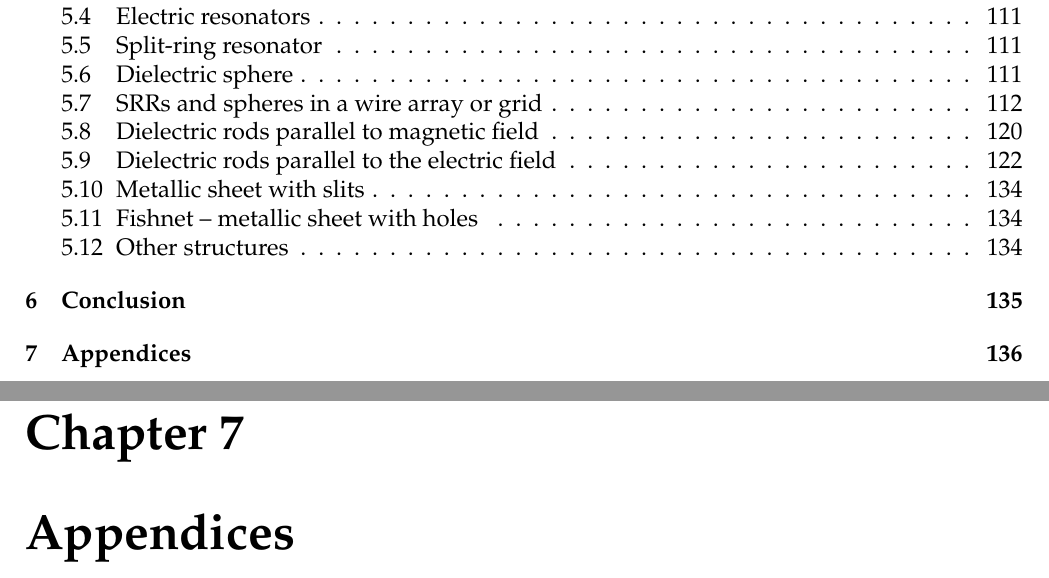
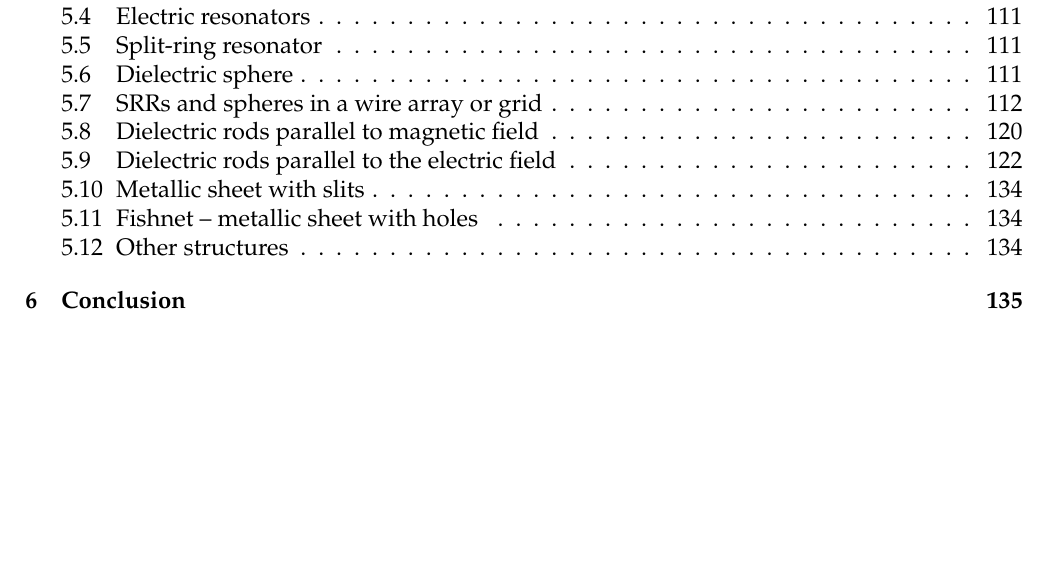
Before and after one commit to FilipDominec/thesis, a LaTeX thesis (t.tex): two parts of pages 7 and 137 of 148 before the commit and part of page 7 of 147 after it, the two joined at a grey line, cut so that both start at the same text, the shorter picture padded with empty space. Compiled offline with pdfLaTeX.

Commit message:
removed appendices chapter

```diff
--- a/t.tex
+++ b/t.tex
@@ -60,4 +60,3 @@
 
 \label{endtext}
 
-\chapter{Appendices}
```
Also changed, not shown: appendices.tex (added), t.tex (3 more changed lines).
